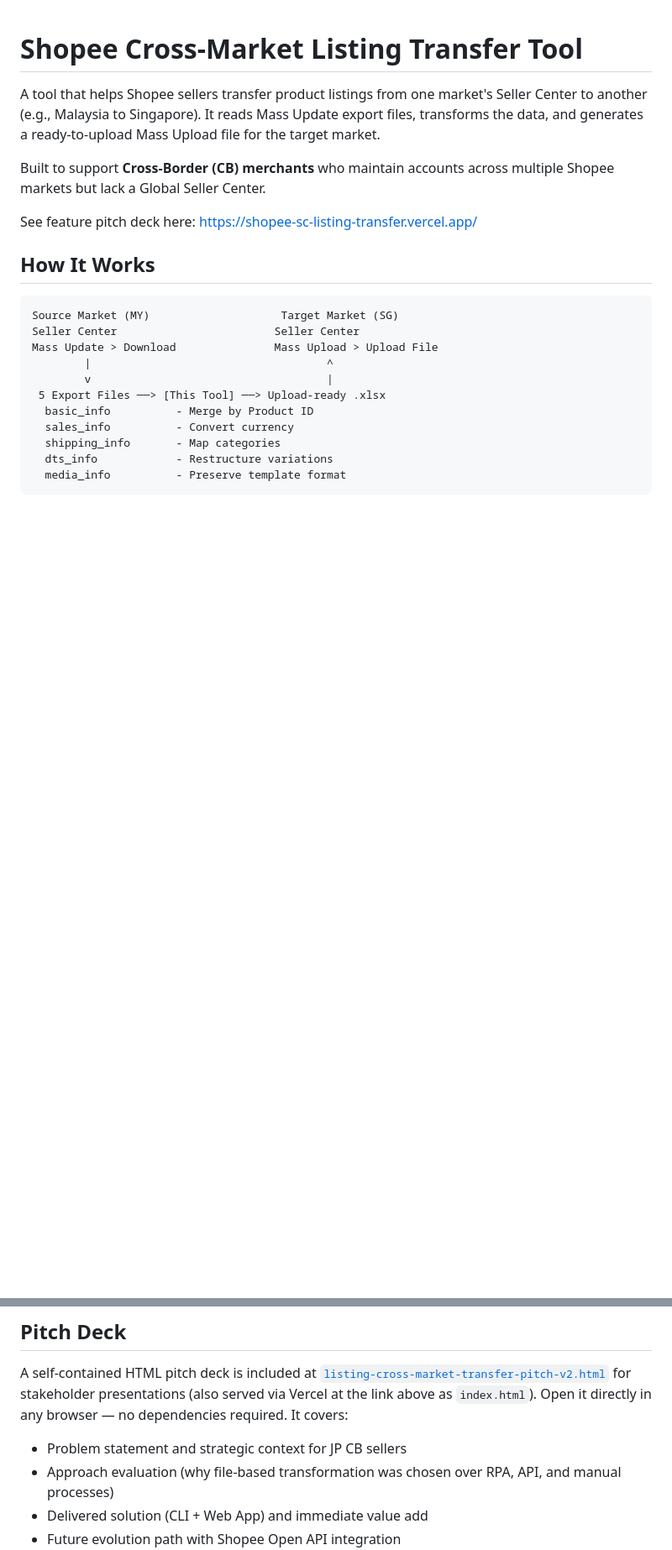
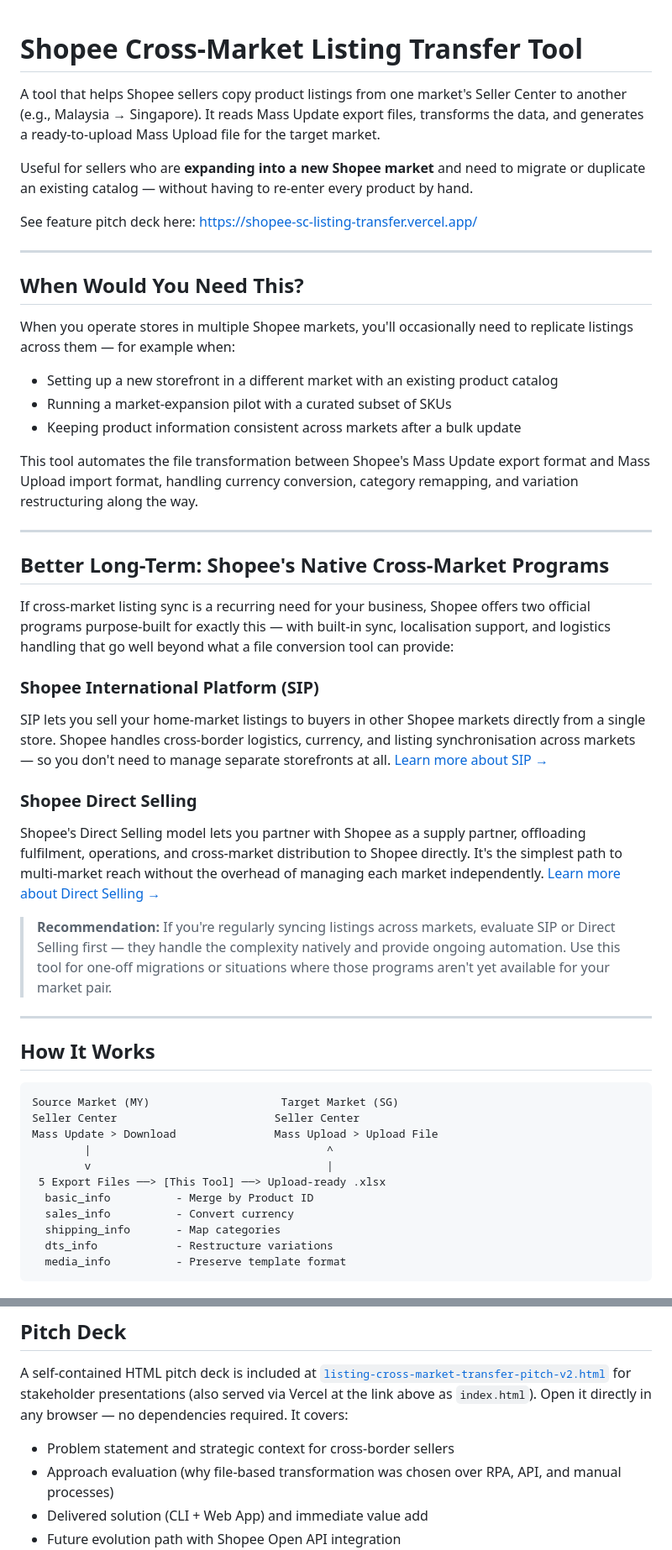
Before and after one commit to jxxyx-bloop/Shopee-SC-ListingPort, a Markdown page: README.md, 2 parts joined by grey strips. Shown at 84% size. GitHub-like rendering; blank space fills up the shorter version.

Commit message:
docs: reframe README around cross-market catalog migration use case
Remove JP-specific pain point framing that was too revealing of internal
seller center gaps. Reposition the tool as a general catalog migration
helper for sellers expanding to new markets, and add a prominent section
pointing to Shopee's native cross-market programs (SIP and Direct Selling)
as the recommended long-term solution.

https://claude.ai/code/session_01MYpcDZuxuj22x3ATbe1s9B

```diff
--- a/README.md
+++ b/README.md
@@ -1,10 +1,40 @@
 # Shopee Cross-Market Listing Transfer Tool
 
-A tool that helps Shopee sellers transfer product listings from one market's Seller Center to another (e.g., Malaysia to Singapore). It reads Mass Update export files, transforms the data, and generates a ready-to-upload Mass Upload file for the target market.
+A tool that helps Shopee sellers copy product listings from one market's Seller Center to another (e.g., Malaysia → Singapore). It reads Mass Update export files, transforms the data, and generates a ready-to-upload Mass Upload file for the target market.
 
-Built to support **Cross-Border (CB) merchants** who maintain accounts across multiple Shopee markets but lack a Global Seller Center.
+Useful for sellers who are **expanding into a new Shopee market** and need to migrate or duplicate an existing catalog — without having to re-enter every product by hand.
 
 See feature pitch deck here: https://shopee-sc-listing-transfer.vercel.app/
+
+---
+
+## When Would You Need This?
+
+When you operate stores in multiple Shopee markets, you'll occasionally need to replicate listings across them — for example when:
+
+- Setting up a new storefront in a different market with an existing product catalog
+- Running a market-expansion pilot with a curated subset of SKUs
+- Keeping product information consistent across markets after a bulk update
+
+This tool automates the file transformation between Shopee's Mass Update export format and Mass Upload import format, handling currency conversion, category remapping, and variation restructuring along the way.
+
+---
+
+## Better Long-Term: Shopee's Native Cross-Market Programs
+
+If cross-market listing sync is a recurring need for your business, Shopee offers two official programs purpose-built for exactly this — with built-in sync, localisation support, and logistics handling that go well beyond what a file conversion tool can provide:
+
+### Shopee International Platform (SIP)
+SIP lets you sell your home-market listings to buyers in other Shopee markets directly from a single store. Shopee handles cross-border logistics, currency, and listing synchronisation across markets — so you don't need to manage separate storefronts at all.
+[Learn more about SIP →](https://seller.shopee.sg/edu/article/21486)
+
+### Shopee Direct Selling
+Shopee's Direct Selling model lets you partner with Shopee as a supply partner, offloading fulfilment, operations, and cross-market distribution to Shopee directly. It's the simplest path to multi-market reach without the overhead of managing each market independently.
+[Learn more about Direct Selling →](https://seller.shopee.sg/edu/article/26946)
+
+> **Recommendation:** If you're regularly syncing listings across markets, evaluate SIP or Direct Selling first — they handle the complexity natively and provide ongoing automation. Use this tool for one-off migrations or situations where those programs aren't yet available for your market pair.
+
+---
 
 ## How It Works
 
@@ -165,7 +195,7 @@ python -m pytest tests/ -v
 
 A self-contained HTML pitch deck is included at [`listing-cross-market-transfer-pitch-v2.html`](listing-cross-market-transfer-pitch-v2.html) for stakeholder presentations (also served via Vercel at the link above as `index.html`). Open it directly in any browser — no dependencies required. It covers:
 
-- Problem statement and strategic context for JP CB sellers
+- Problem statement and strategic context for cross-border sellers
 - Approach evaluation (why file-based transformation was chosen over RPA, API, and manual processes)
 - Delivered solution (CLI + Web App) and immediate value add
 - Future evolution path with Shopee Open API integration
```
